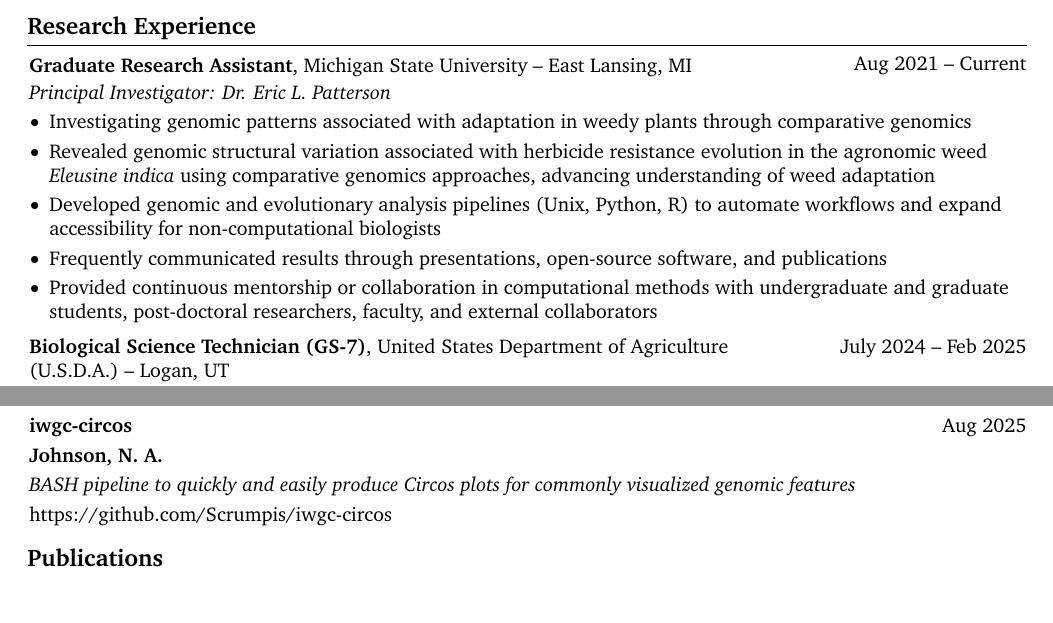
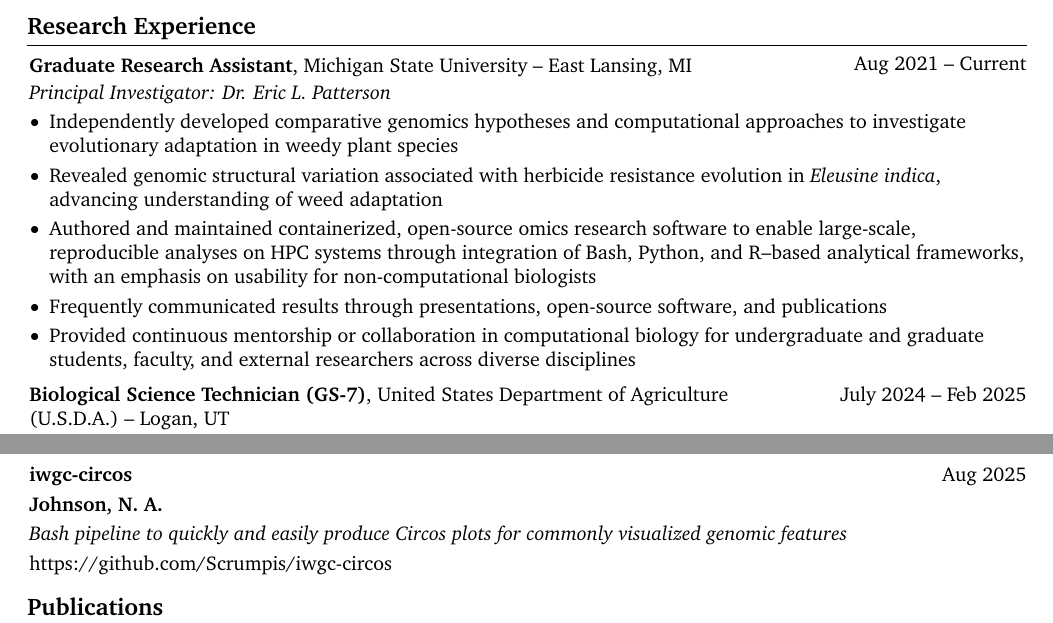
Before and after one commit to Scrumpis/Scrumpis, a LaTeX CV (CV/NAJohnsonCV.tex): two parts of pages 1 and 4 of 5, joined at a grey line, cut so that both start at the same text. Compiled offline with pdfLaTeX.

Commit message:
Revise CV entries for clarity and detail

```diff
--- a/CV/NAJohnsonCV.tex
+++ b/CV/NAJohnsonCV.tex
@@ -267,11 +267,11 @@
 
         \begin{onecolentry}
             \begin{highlights}
-                \item Investigating genomic patterns associated with adaptation in weedy plants through comparative genomics
-                \item Revealed genomic structural variation associated with herbicide resistance evolution in the agronomic weed \textit{Eleusine indica} using comparative genomics approaches, advancing understanding of weed adaptation
-                \item Developed genomic and evolutionary analysis pipelines (Unix, Python, R) to automate workflows and expand accessibility for non-computational biologists
+                \item Independently developed comparative genomics hypotheses and computational approaches to investigate evolutionary adaptation in weedy plant species
+                \item Revealed genomic structural variation associated with herbicide resistance evolution in \textit{Eleusine indica}, advancing understanding of weed adaptation
+                \item Authored and maintained containerized, open-source omics research software to enable large-scale, reproducible analyses on HPC systems through integration of Bash, Python, and R–based analytical frameworks, with an emphasis on usability for non-computational biologists
                 \item Frequently communicated results through presentations, open-source software, and publications
-                \item Provided continuous mentorship or collaboration in computational methods with undergraduate and graduate students, post-doctoral researchers, faculty, and external collaborators
+                \item Provided continuous mentorship or collaboration in computational biology for undergraduate and graduate students, faculty, and external researchers across diverse disciplines
             \end{highlights}
         \end{onecolentry}
 
@@ -1083,7 +1083,7 @@
 
                 \vspace{0.10 cm}
 
-                \textit{BASH pipeline to quickly and easily produce Circos plots for commonly visualized genomic features}
+                \textit{Bash pipeline to quickly and easily produce Circos plots for commonly visualized genomic features}
 
                 \vspace{0.10 cm}
 
```
